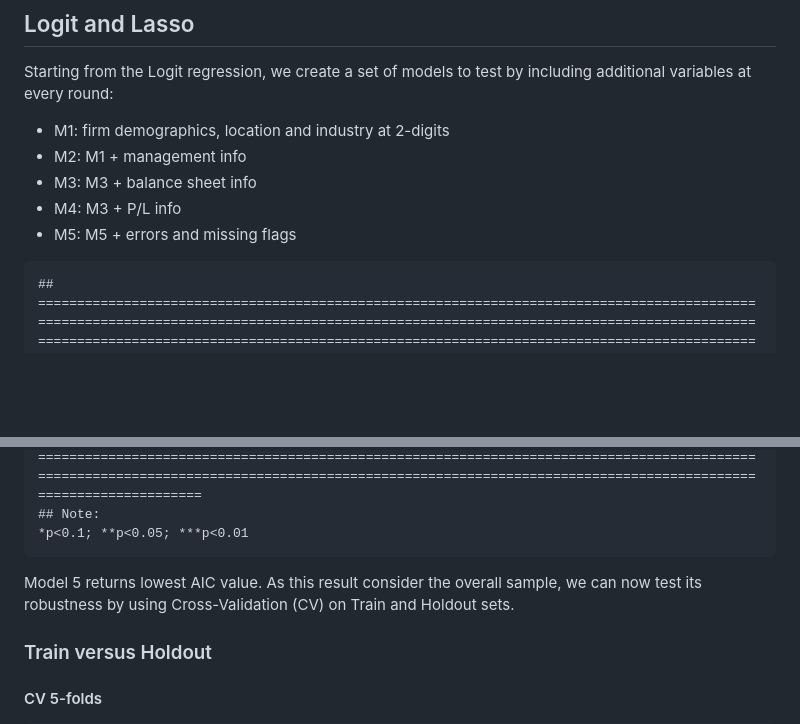
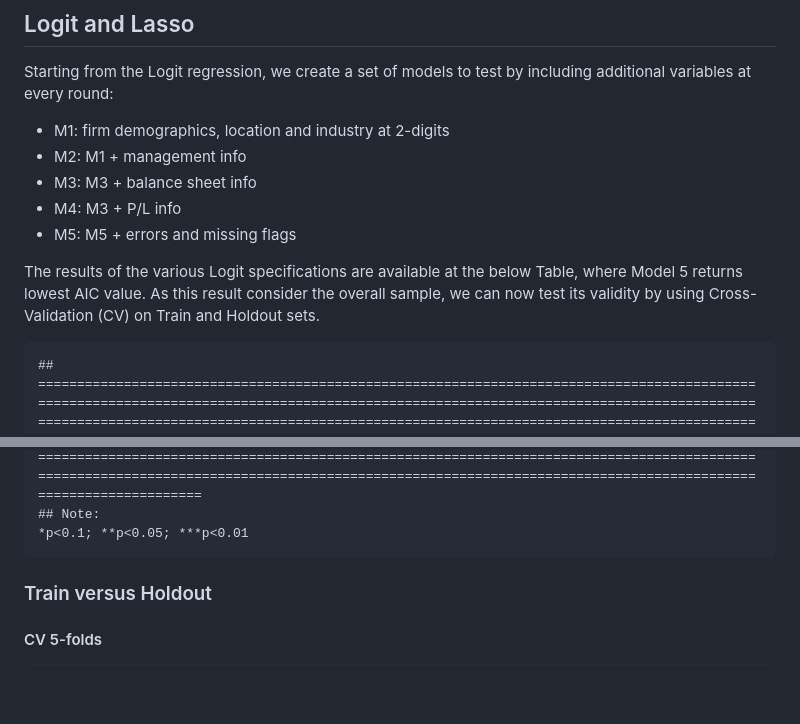
Before and after one commit to ccastelli1994/DataAnalysis3, a Markdown page: Assignment3/Technical_report.md, 2 parts joined by grey strips. Rendered like a GitHub page; blank space fills up the shorter version.

```diff
--- a/Assignment3/Technical_report.md
+++ b/Assignment3/Technical_report.md
@@ -364,6 +364,8 @@ including additional variables at every round:
 - M4: M3 + P/L info
 - M5: M5 + errors and missing flags
 
+The results of the various Logit specifications are available at the below Table, where Model 5 returns lowest AIC value.
+As this result consider the overall sample, we can now test its validity by using Cross-Validation (CV) on Train and Holdout sets.
 <!-- -->
 
 
@@ -472,9 +474,7 @@ including additional variables at every round:
     ## =========================================================================================================================================================================================================================================================================================================
     ## Note:                                                                                                                                                                                                                                                                         *p<0.1; **p<0.05; ***p<0.01
 
-Model 5 returns lowest AIC value. As this result consider the overall
-sample, we can now test its robustness by using Cross-Validation (CV) on
-Train and Holdout sets.
+
 
 ### Train versus Holdout
 
```
